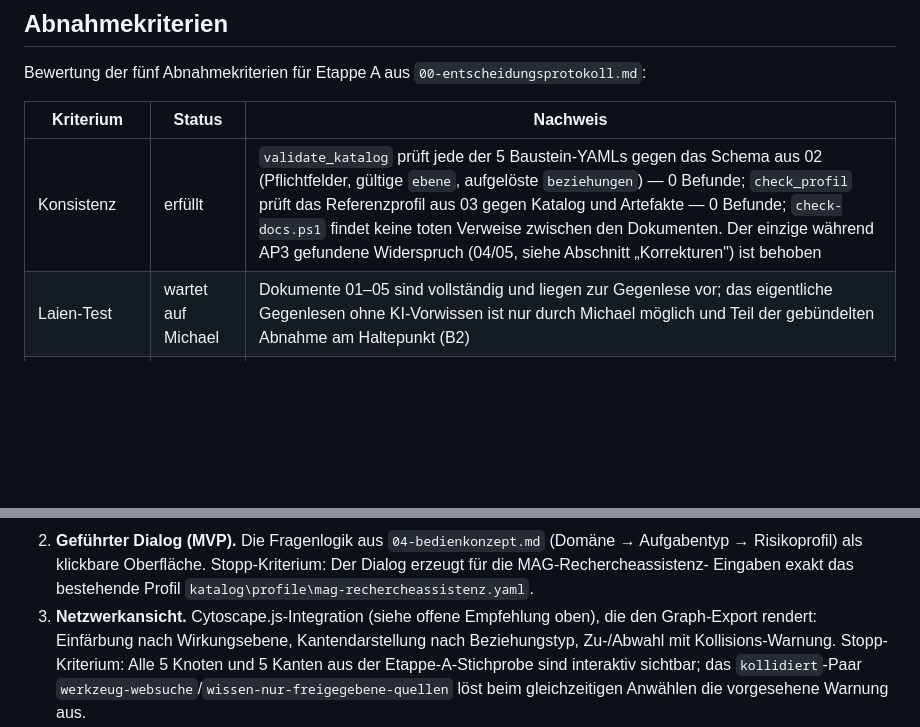
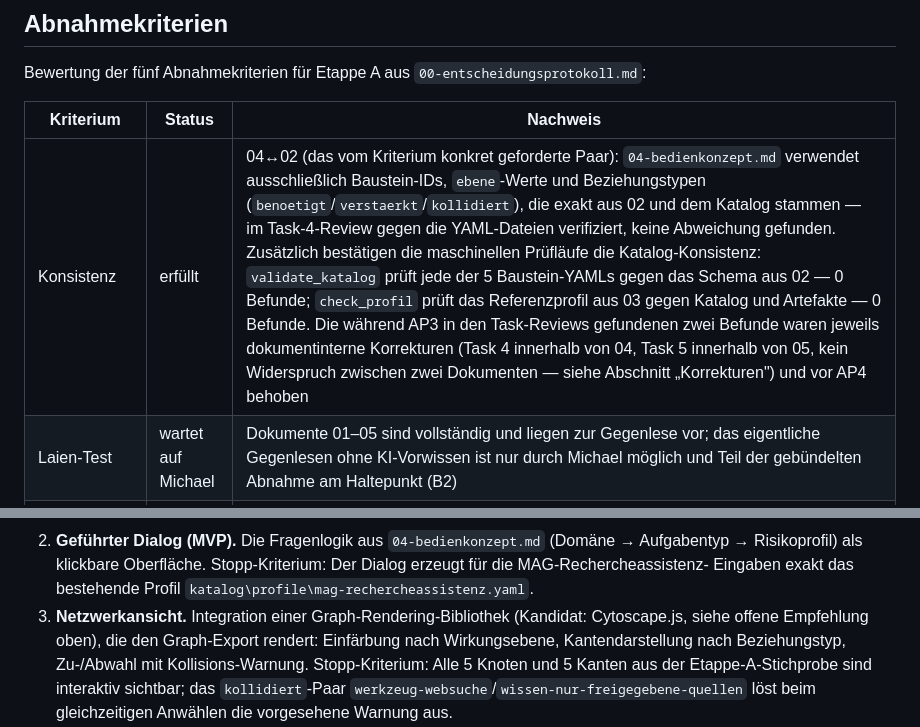
Before and after one commit to gerdam/mag-konfigurator, a Markdown page: docs/konzept/90-validierungsbericht-etappe-a.md, 2 parts joined by grey strips. Drawn GitHub-style; blank space fills up the shorter version.

Commit message:
AP4: Validierungsbericht Review-Fix

```diff
--- a/docs/konzept/90-validierungsbericht-etappe-a.md
+++ b/docs/konzept/90-validierungsbericht-etappe-a.md
@@ -85,7 +85,7 @@ Bewertung der fünf Abnahmekriterien für Etappe A aus
 
 | Kriterium | Status | Nachweis |
 |---|---|---|
-| Konsistenz | erfüllt | `validate_katalog` prüft jede der 5 Baustein-YAMLs gegen das Schema aus 02 (Pflichtfelder, gültige `ebene`, aufgelöste `beziehungen`) — 0 Befunde; `check_profil` prüft das Referenzprofil aus 03 gegen Katalog und Artefakte — 0 Befunde; `check-docs.ps1` findet keine toten Verweise zwischen den Dokumenten. Der einzige während AP3 gefundene Widerspruch (04/05, siehe Abschnitt „Korrekturen") ist behoben |
+| Konsistenz | erfüllt | 04↔02 (das vom Kriterium konkret geforderte Paar): `04-bedienkonzept.md` verwendet ausschließlich Baustein-IDs, `ebene`-Werte und Beziehungstypen (`benoetigt`/`verstaerkt`/`kollidiert`), die exakt aus 02 und dem Katalog stammen — im Task-4-Review gegen die YAML-Dateien verifiziert, keine Abweichung gefunden. Zusätzlich bestätigen die maschinellen Prüfläufe die Katalog-Konsistenz: `validate_katalog` prüft jede der 5 Baustein-YAMLs gegen das Schema aus 02 — 0 Befunde; `check_profil` prüft das Referenzprofil aus 03 gegen Katalog und Artefakte — 0 Befunde. Die während AP3 in den Task-Reviews gefundenen zwei Befunde waren jeweils dokumentinterne Korrekturen (Task 4 innerhalb von 04, Task 5 innerhalb von 05, kein Widerspruch zwischen zwei Dokumenten — siehe Abschnitt „Korrekturen") und vor AP4 behoben |
 | Laien-Test | wartet auf Michael | Dokumente 01–05 sind vollständig und liegen zur Gegenlese vor; das eigentliche Gegenlesen ohne KI-Vorwissen ist nur durch Michael möglich und Teil der gebündelten Abnahme am Haltepunkt (B2) |
 | Tragfähigkeit | wartet auf Michael | Alle vier Artefakte für die MAG-Rechercheassistenz existieren, sind vollständig und maschinell geprüft (`check_profil`: 1 Profil gültig, keine fehlenden Artefakte, keine Kollision); der produktive Einsatz im Arbeitsalltag steht noch aus und gehört zum Haltepunkt (B2) |
 | Graph-Tauglichkeit | erfüllt | `graph_export` liefert 5 Knoten und 5 Kanten aus den realen Katalogdaten — exakt deckungsgleich mit der Stichprobe in `05-architektur-roadmap.md` |
@@ -152,8 +152,9 @@ Stopp-Kriterium/Token-Budget (Beschluss E9, B3):
    Stopp-Kriterium: Der Dialog erzeugt für die MAG-Rechercheassistenz-
    Eingaben exakt das bestehende Profil
    `katalog\profile\mag-rechercheassistenz.yaml`.
-3. **Netzwerkansicht.** Cytoscape.js-Integration (siehe offene Empfehlung
-   oben), die den Graph-Export rendert: Einfärbung nach Wirkungsebene,
+3. **Netzwerkansicht.** Integration einer Graph-Rendering-Bibliothek
+   (Kandidat: Cytoscape.js, siehe offene Empfehlung oben), die den
+   Graph-Export rendert: Einfärbung nach Wirkungsebene,
    Kantendarstellung nach Beziehungstyp, Zu-/Abwahl mit Kollisions-Warnung.
    Stopp-Kriterium: Alle 5 Knoten und 5 Kanten aus der Etappe-A-Stichprobe
    sind interaktiv sichtbar; das `kollidiert`-Paar
```
